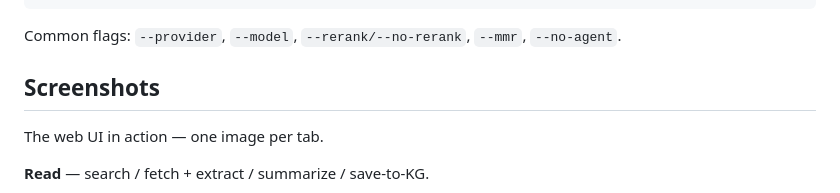
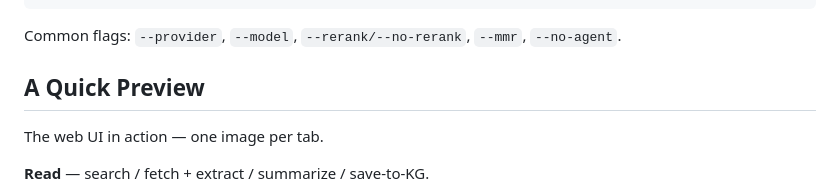
Before and after one commit to Lyra-stellAI/BYO-LLM-WIKI, a Markdown page: README.md, the part around the change. GitHub-like rendering.

```diff
--- a/README.md
+++ b/README.md
@@ -249,7 +249,7 @@ mcp-list · mcp-ingest · mcp-call · mcp-serve      # MCP client + serve-as-ser
 
 Common flags: `--provider`, `--model`, `--rerank/--no-rerank`, `--mmr`, `--no-agent`.
 
-## Screenshots
+## A Quick Preview
 
 The web UI in action — one image per tab.
 
```
